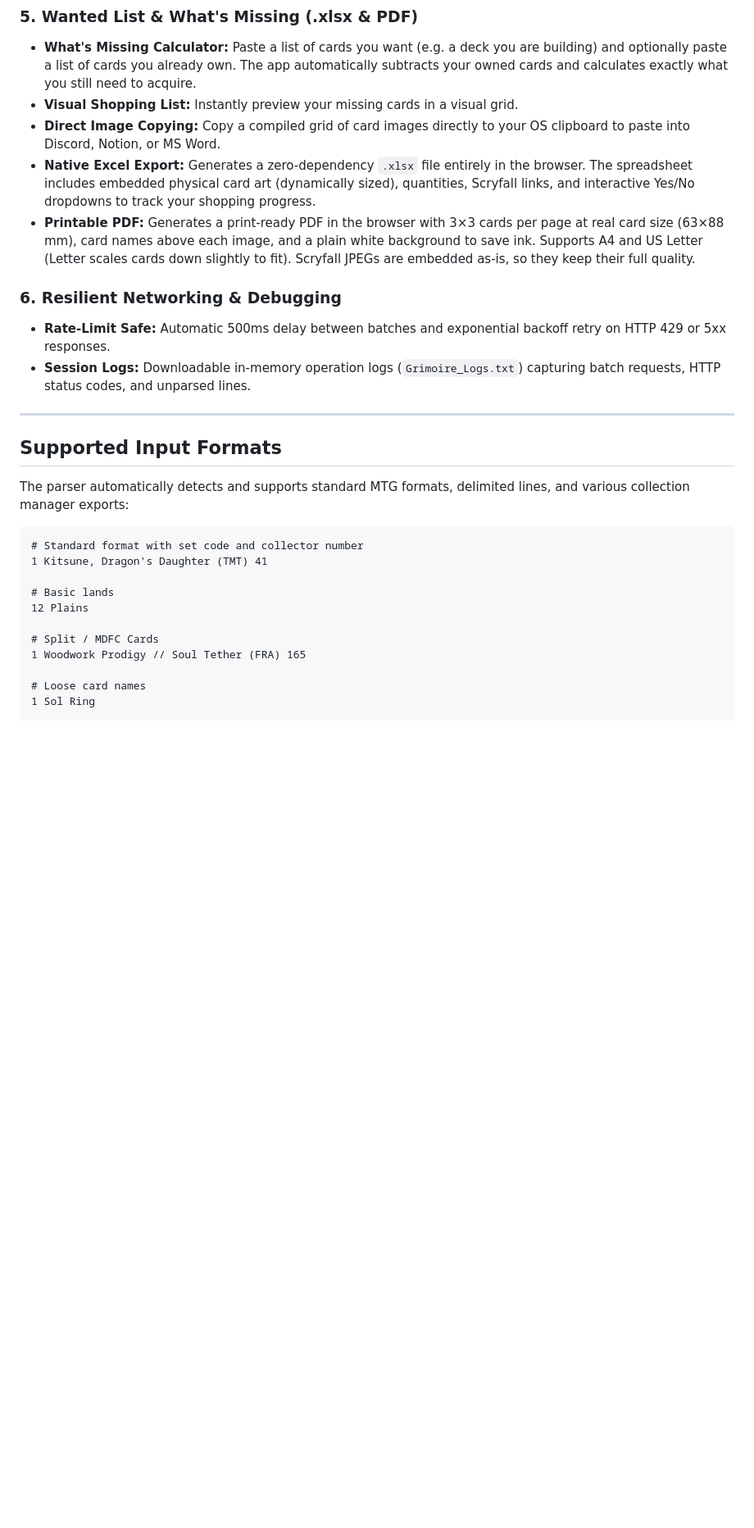
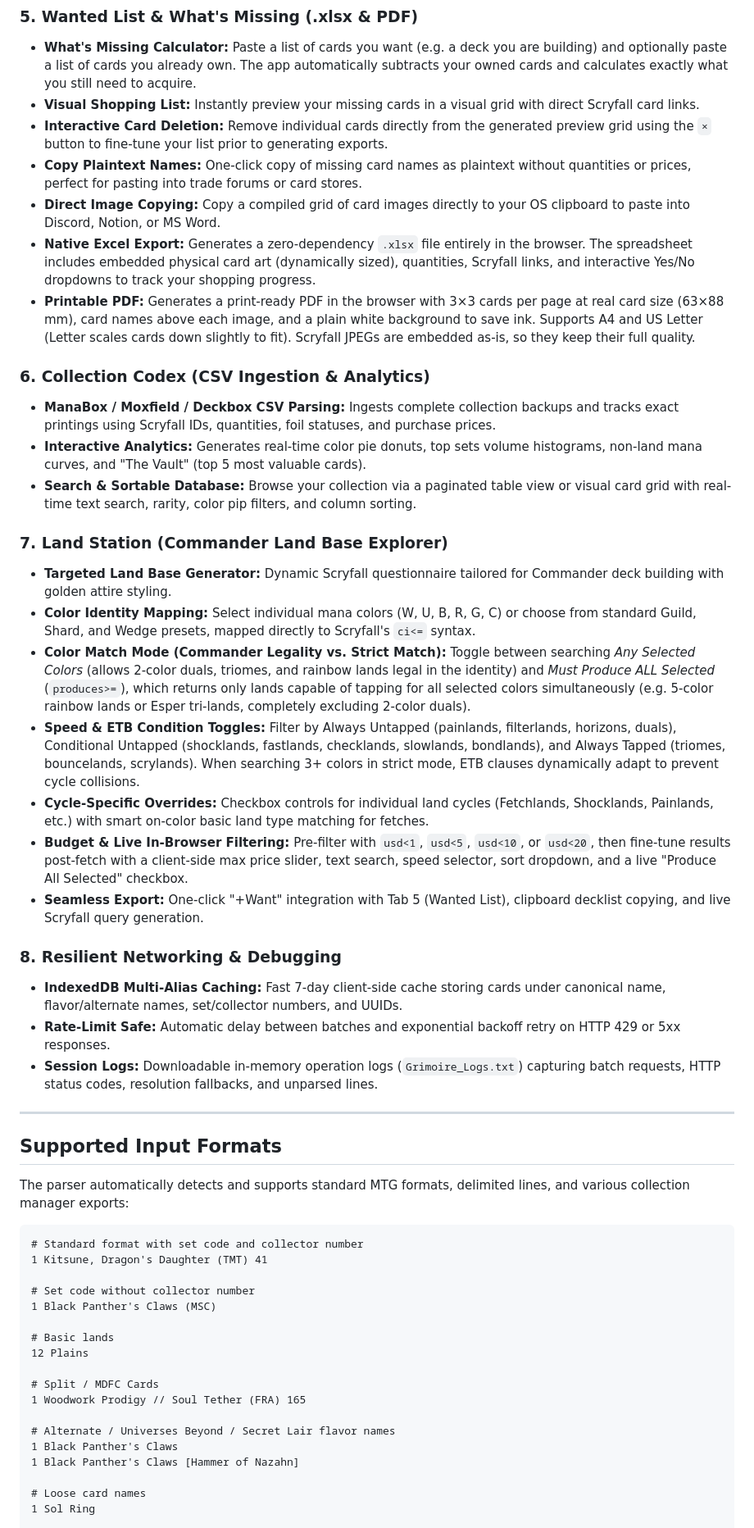
Before and after one commit to PawnShuffler/mtg-grimore, a Markdown page: README.md, the part around one of its changes. Shown at 82% size. GitHub-like rendering; blank space fills up the shorter version.

Commit message:
Enhance README with new features and details
Updated features section with new functionalities and improved descriptions for better clarity.

```diff
--- a/README.md
+++ b/README.md
@@ -34,14 +35,31 @@ A zero-dependency, single-file browser utility for Magic: The Gathering decklist
 
 ### 5. Wanted List & What's Missing (.xlsx & PDF)
 * **What's Missing Calculator:** Paste a list of cards you want (e.g. a deck you are building) and optionally paste a list of cards you already own. The app automatically subtracts your owned cards and calculates exactly what you still need to acquire.
-* **Visual Shopping List:** Instantly preview your missing cards in a visual grid.
+* **Visual Shopping List:** Instantly preview your missing cards in a visual grid with direct Scryfall card links.
+* **Interactive Card Deletion:** Remove individual cards directly from the generated preview grid using the `×` button to fine-tune your list prior to generating exports.
+* **Copy Plaintext Names:** One-click copy of missing card names as plaintext without quantities or prices, perfect for pasting into trade forums or card stores.
 * **Direct Image Copying:** Copy a compiled grid of card images directly to your OS clipboard to paste into Discord, Notion, or MS Word.
 * **Native Excel Export:** Generates a zero-dependency `.xlsx` file entirely in the browser. The spreadsheet includes embedded physical card art (dynamically sized), quantities, Scryfall links, and interactive Yes/No dropdowns to track your shopping progress.
 * **Printable PDF:** Generates a print-ready PDF in the browser with 3×3 cards per page at real card size (63×88 mm), card names above each image, and a plain white background to save ink. Supports A4 and US Letter (Letter scales cards down slightly to fit). Scryfall JPEGs are embedded as-is, so they keep their full quality.
 
-### 6. Resilient Networking & Debugging
-* **Rate-Limit Safe:** Automatic 500ms delay between batches and exponential backoff retry on HTTP 429 or 5xx responses.
-* **Session Logs:** Downloadable in-memory operation logs (`Grimoire_Logs.txt`) capturing batch requests, HTTP status codes, and unparsed lines.
+### 6. Collection Codex (CSV Ingestion & Analytics)
+* **ManaBox / Moxfield / Deckbox CSV Parsing:** Ingests complete collection backups and tracks exact printings using Scryfall IDs, quantities, foil statuses, and purchase prices.
+* **Interactive Analytics:** Generates real-time color pie donuts, top sets volume histograms, non-land mana curves, and "The Vault" (top 5 most valuable cards).
+* **Search & Sortable Database:** Browse your collection via a paginated table view or visual card grid with real-time text search, rarity, color pip filters, and column sorting.
+
+### 7. Land Station (Commander Land Base Explorer)
+* **Targeted Land Base Generator:** Dynamic Scryfall questionnaire tailored for Commander deck building with golden attire styling.
+* **Color Identity Mapping:** Select individual mana colors (W, U, B, R, G, C) or choose from standard Guild, Shard, and Wedge presets, mapped directly to Scryfall's `ci<=` syntax.
+* **Color Match Mode (Commander Legality vs. Strict Match):** Toggle between searching *Any Selected Colors* (allows 2-color duals, triomes, and rainbow lands legal in the identity) and *Must Produce ALL Selected* (`produces>=`), which returns only lands capable of tapping for all selected colors simultaneously (e.g. 5-color rainbow lands or Esper tri-lands, completely excluding 2-color duals).
+* **Speed & ETB Condition Toggles:** Filter by Always Untapped (painlands, filterlands, horizons, duals), Conditional Untapped (shocklands, fastlands, checklands, slowlands, bondlands), and Always Tapped (triomes, bouncelands, scrylands). When searching 3+ colors in strict mode, ETB clauses dynamically adapt to prevent cycle collisions.
+* **Cycle-Specific Overrides:** Checkbox controls for individual land cycles (Fetchlands, Shocklands, Painlands, etc.) with smart on-color basic land type matching for fetches.
+* **Budget & Live In-Browser Filtering:** Pre-filter with `usd<1`, `usd<5`, `usd<10`, or `usd<20`, then fine-tune results post-fetch with a client-side max price slider, text search, speed selector, sort dropdown, and a live "Produce All Selected" checkbox.
+* **Seamless Export:** One-click "+Want" integration with Tab 5 (Wanted List), clipboard decklist copying, and live Scryfall query generation.
+
+### 8. Resilient Networking & Debugging
+* **IndexedDB Multi-Alias Caching:** Fast 7-day client-side cache storing cards under canonical name, flavor/alternate names, set/collector numbers, and UUIDs.
+* **Rate-Limit Safe:** Automatic delay between batches and exponential backoff retry on HTTP 429 or 5xx responses.
+* **Session Logs:** Downloadable in-memory operation logs (`Grimoire_Logs.txt`) capturing batch requests, HTTP status codes, resolution fallbacks, and unparsed lines.
 
 ---
 
@@ -53,11 +71,18 @@ The parser automatically detects and supports standard MTG formats, delimited li
 # Standard format with set code and collector number
 1 Kitsune, Dragon's Daughter (TMT) 41
 
+# Set code without collector number
+1 Black Panther's Claws (MSC)
+
 # Basic lands
 12 Plains
 
 # Split / MDFC Cards
 1 Woodwork Prodigy // Soul Tether (FRA) 165
+
+# Alternate / Universes Beyond / Secret Lair flavor names
+1 Black Panther's Claws
+1 Black Panther's Claws [Hammer of Nazahn]
 
 # Loose card names
 1 Sol Ring
```
Also changed, not shown: other parts of README.md (+2 -1 lines).
